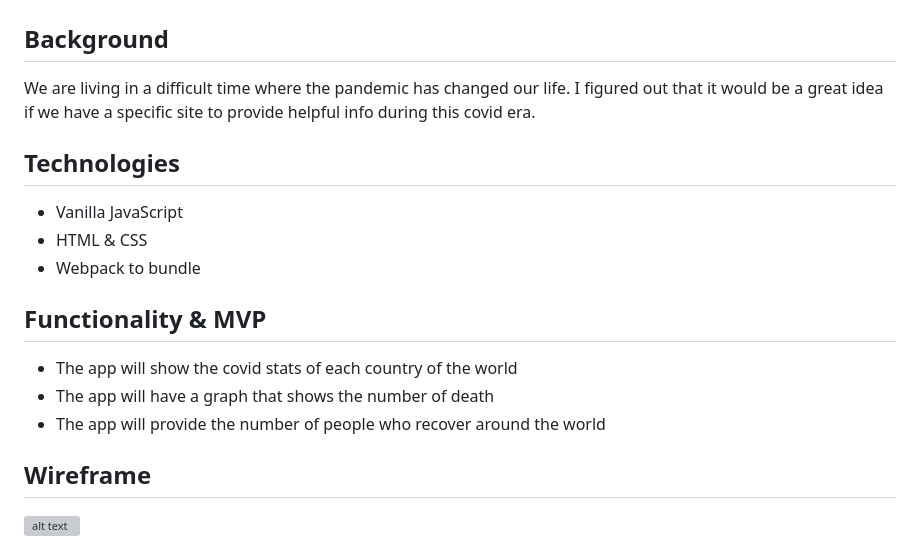
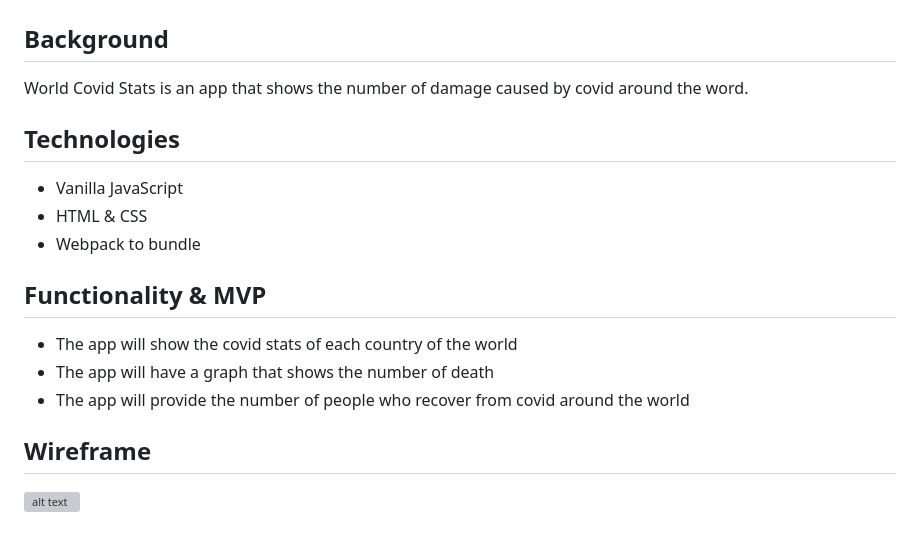
Before and after one commit to soura934/covidworlddamage, a Markdown page: README.md, the part around the change. Drawn GitHub-style; grey boxes are pictures that could not be loaded.

```diff
--- a/README.md
+++ b/README.md
@@ -1,7 +1,7 @@
 # Covid Stats
 
 ## Background
-We are living in a difficult time where the pandemic has changed our life. I figured out that it would be a great idea if we have a specific site to provide helpful info during this covid era.
+World Covid Stats is an app that shows the number of damage caused by covid around the word.
 
 ## Technologies
 - Vanilla JavaScript
@@ -11,7 +11,7 @@ We are living in a difficult time where the pandemic has changed our life. I fig
 ## Functionality & MVP
 - The app will show the covid stats of each country of the world
 - The app will have a graph that shows the number of death
-- The app will provide the number of people who recover around the world
+- The app will provide the number of people who recover from covid around the world
 
 ## Wireframe
 
```
Also changed, not shown: src/images/Wireframe.png (deleted), src/images/wireframe.png (added).
